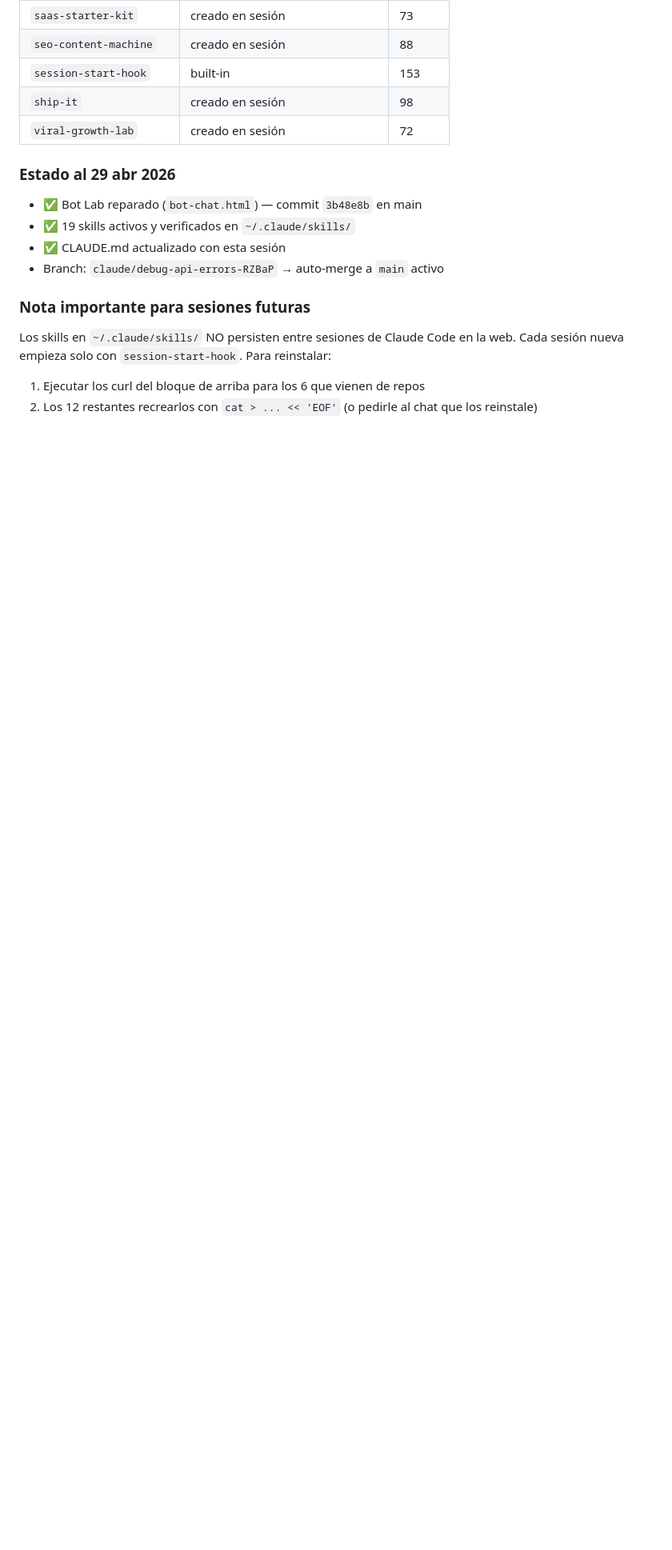
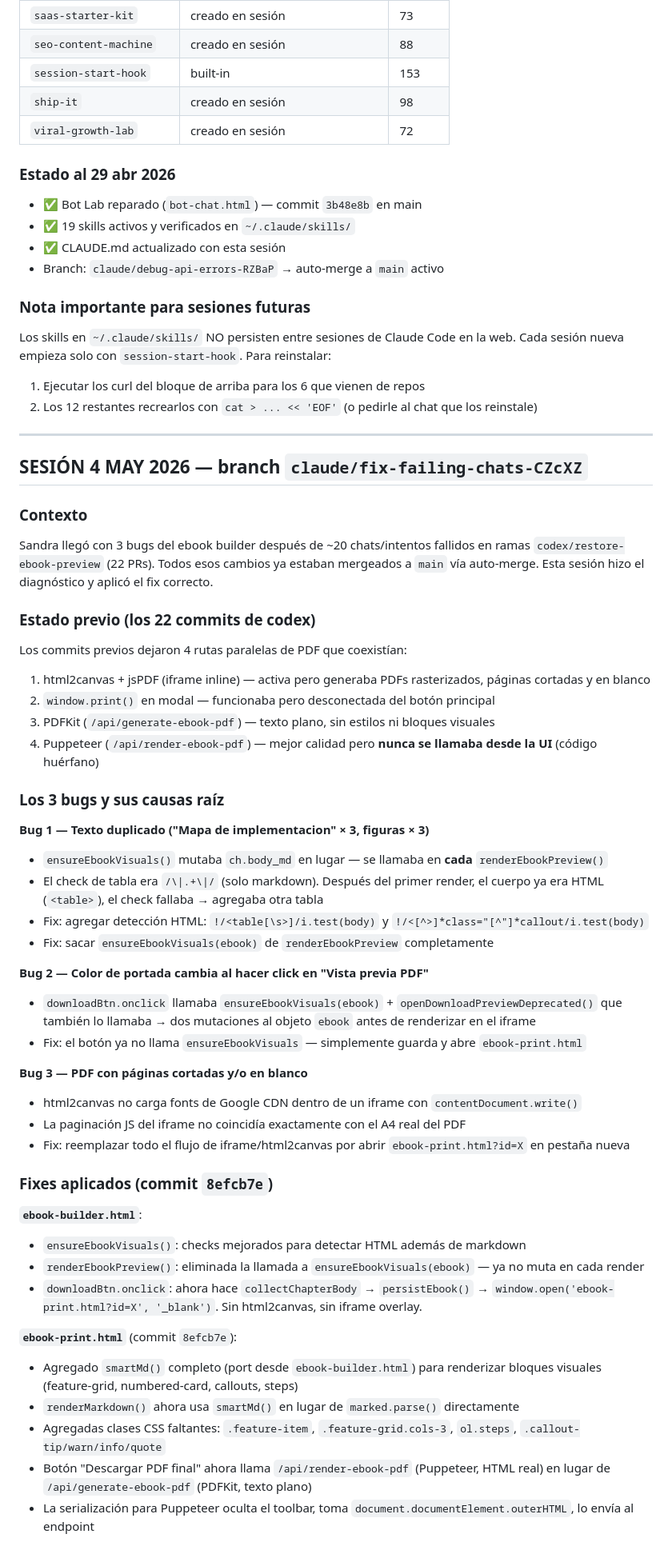
Before and after one commit to sandramon2412-png/mi-quizzes, a Markdown page: CLAUDE.md, the part around one of its changes. Shown at 80% size. Rendered like a GitHub page; blank space fills up the shorter version.

Commit message:
Update CLAUDE.md: document 4 May 2026 session (ebook PDF fixes)
https://claude.ai/code/session_01BX8KrJqgpR1ag2pqeBXV3v

```diff
--- a/CLAUDE.md
+++ b/CLAUDE.md
@@ -790,3 +790,49 @@ curl -s https://raw.githubusercontent.com/Leonxlnx/taste-skill/main/skills/taste
 Los skills en `~/.claude/skills/` NO persisten entre sesiones de Claude Code en la web. Cada sesión nueva empieza solo con `session-start-hook`. Para reinstalar:
 1. Ejecutar los curl del bloque de arriba para los 6 que vienen de repos
 2. Los 12 restantes recrearlos con `cat > ... << 'EOF'` (o pedirle al chat que los reinstale)
+
+---
+
+## SESIÓN 4 MAY 2026 — branch `claude/fix-failing-chats-CZcXZ`
+
+### Contexto
+Sandra llegó con 3 bugs del ebook builder después de ~20 chats/intentos fallidos en ramas `codex/restore-ebook-preview` (22 PRs). Todos esos cambios ya estaban mergeados a `main` vía auto-merge. Esta sesión hizo el diagnóstico y aplicó el fix correcto.
+
+### Estado previo (los 22 commits de codex)
+Los commits previos dejaron 4 rutas paralelas de PDF que coexistían:
+1. html2canvas + jsPDF (iframe inline) — activa pero generaba PDFs rasterizados, páginas cortadas y en blanco
+2. `window.print()` en modal — funcionaba pero desconectada del botón principal
+3. PDFKit (`/api/generate-ebook-pdf`) — texto plano, sin estilos ni bloques visuales
+4. Puppeteer (`/api/render-ebook-pdf`) — mejor calidad pero **nunca se llamaba desde la UI** (código huérfano)
+
+### Los 3 bugs y sus causas raíz
+
+**Bug 1 — Texto duplicado ("Mapa de implementacion" × 3, figuras × 3)**
+- `ensureEbookVisuals()` mutaba `ch.body_md` en lugar — se llamaba en **cada** `renderEbookPreview()`
+- El check de tabla era `/\|.+\|/` (solo markdown). Después del primer render, el cuerpo ya era HTML (`<table>`), el check fallaba → agregaba otra tabla
+- Fix: agregar detección HTML: `!/<table[\s>]/i.test(body)` y `!/<[^>]*class="[^"]*callout/i.test(body)`
+- Fix: sacar `ensureEbookVisuals(ebook)` de `renderEbookPreview` completamente
+
+**Bug 2 — Color de portada cambia al hacer click en "Vista previa PDF"**
+- `downloadBtn.onclick` llamaba `ensureEbookVisuals(ebook)` + `openDownloadPreviewDeprecated()` que también lo llamaba → dos mutaciones al objeto `ebook` antes de renderizar en el iframe
+- Fix: el botón ya no llama `ensureEbookVisuals` — simplemente guarda y abre `ebook-print.html`
+
+**Bug 3 — PDF con páginas cortadas y/o en blanco**
+- html2canvas no carga fonts de Google CDN dentro de un iframe con `contentDocument.write()`
+- La paginación JS del iframe no coincidía exactamente con el A4 real del PDF
+- Fix: reemplazar todo el flujo de iframe/html2canvas por abrir `ebook-print.html?id=X` en pestaña nueva
+
+### Fixes aplicados (commit `8efcb7e`)
+
+**`ebook-builder.html`**:
+- `ensureEbookVisuals()`: checks mejorados para detectar HTML además de markdown
+- `renderEbookPreview()`: eliminada la llamada a `ensureEbookVisuals(ebook)` — ya no muta en cada render
+- `downloadBtn.onclick`: ahora hace `collectChapterBody` → `persistEbook()` → `window.open('ebook-print.html?id=X', '_blank')`. Sin html2canvas, sin iframe overlay.
+
+**`ebook-print.html`** (commit `8efcb7e`):
+- Agregado `smartMd()` completo (port desde `ebook-builder.html`) para renderizar bloques visuales (feature-grid, numbered-card, callouts, steps)
+- `renderMarkdown()` ahora usa `smartMd()` en lugar de `marked.parse()` directamente
+- Agregadas clases CSS faltantes: `.feature-item`, `.feature-grid.cols-3`, `ol.steps`, `.callout-tip/warn/info/quote`
+- Botón "Descargar PDF final" ahora llama `/api/render-ebook-pdf` (Puppeteer, HTML real) en lugar de `/api/generate-ebook-pdf` (PDFKit, texto plano)
+- La serialización para Puppeteer oculta el toolbar, toma `document.documentElement.outerHTML`, lo envía al endpoint
+
```
Also changed, not shown: other parts of CLAUDE.md (+15 -0 lines).
